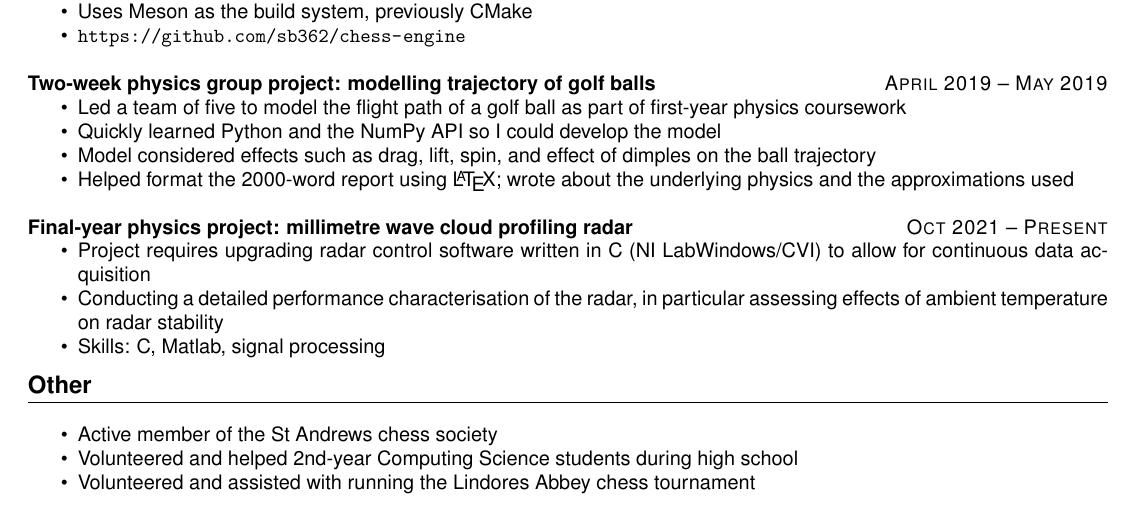
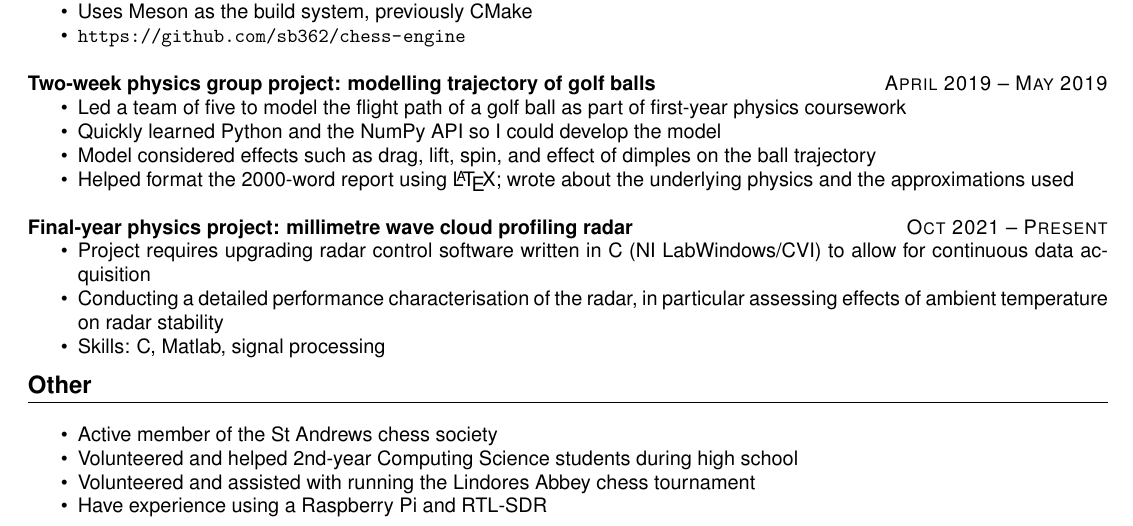
Before and after one commit to sb362/cv, a LaTeX CV (CV.tex): part of the page, cut so that both start at the same text. Compiled offline with pdfLaTeX.

Commit message:
Update CV

```diff
--- a/CV.tex
+++ b/CV.tex
@@ -104,6 +104,7 @@
 			\item Active member of the St Andrews chess society
 			\item Volunteered and helped 2nd-year Computing Science students during high school
 			\item Volunteered and assisted with running the Lindores Abbey chess tournament
+			\item Have experience using a Raspberry Pi and RTL-SDR
 		\end{itemize}
 
 	% -------------- End document --------------
```
Also changed, not shown: CV.pdf.
